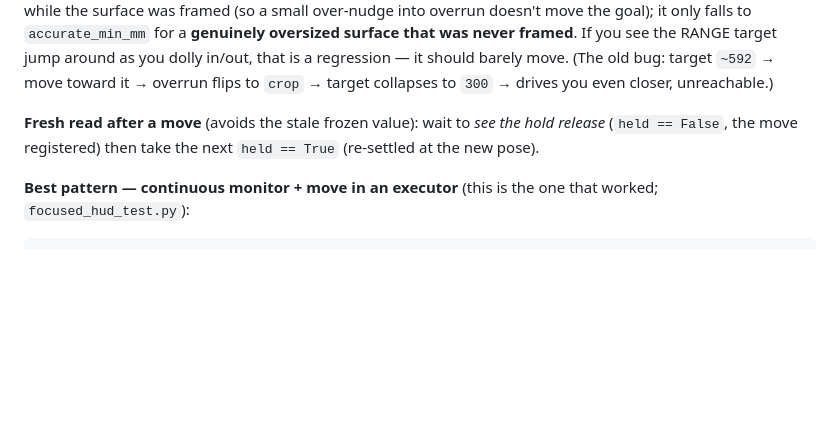
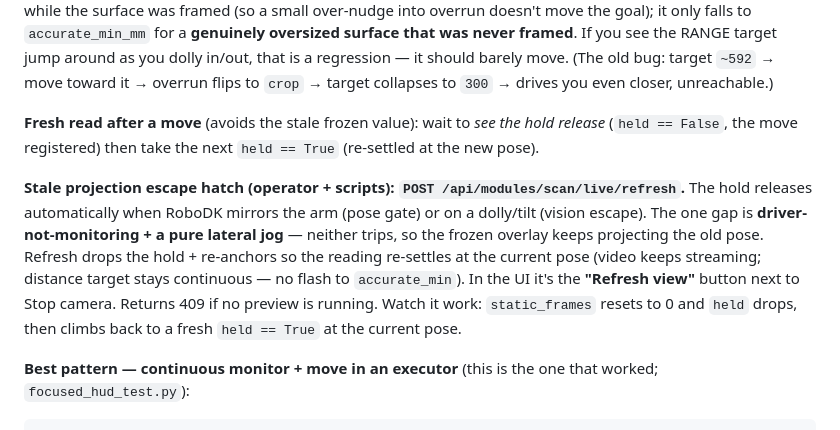
Before and after one commit to raffitch/robodk, a Markdown page: docs/live-robot-testing.md, the part around the change. GitHub-like rendering; blank space fills up the shorter version.

Commit message:
Doc: Refresh-view button + live-verified RANGE-target fix

```diff
--- a/docs/live-robot-testing.md
+++ b/docs/live-robot-testing.md
@@ -120,6 +120,16 @@ overrun flips to `crop` → target collapses to `300` → drives you even closer
 release* (`held == False`, the move registered) then take the next `held == True`
 (re-settled at the new pose).
 
+**Stale projection escape hatch (operator + scripts): `POST /api/modules/scan/live/refresh`.**
+The hold releases automatically when RoboDK mirrors the arm (pose gate) or on a
+dolly/tilt (vision escape). The one gap is **driver-not-monitoring + a pure lateral
+jog** — neither trips, so the frozen overlay keeps projecting the old pose. Refresh
+drops the hold + re-anchors so the reading re-settles at the current pose (video keeps
+streaming; distance target stays continuous — no flash to `accurate_min`). In the UI
+it's the **"Refresh view"** button next to Stop camera. Returns 409 if no preview is
+running. Watch it work: `static_frames` resets to 0 and `held` drops, then climbs back
+to a fresh `held == True` at the current pose.
+
 **Best pattern — continuous monitor + move in an executor** (this is the one that
 worked; `focused_hud_test.py`):
 
```
Also changed, not shown: docs/agent-debug-map.md (+6 -0 lines).
